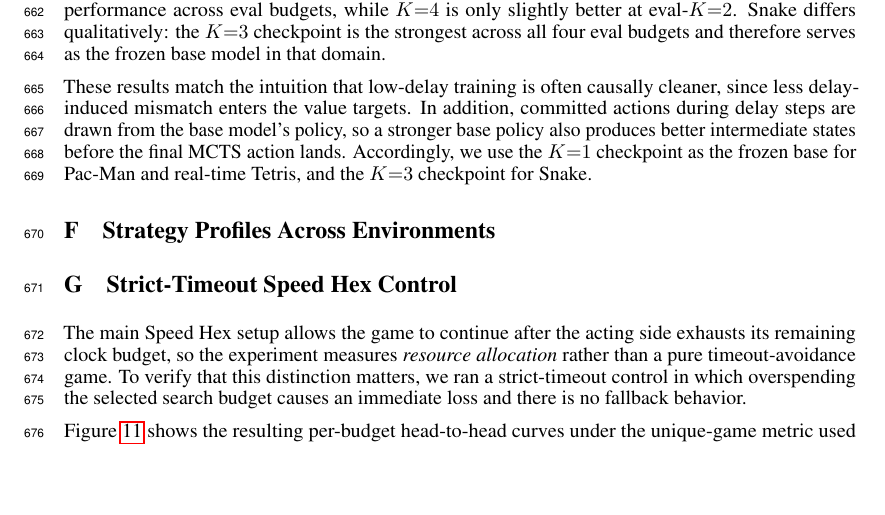
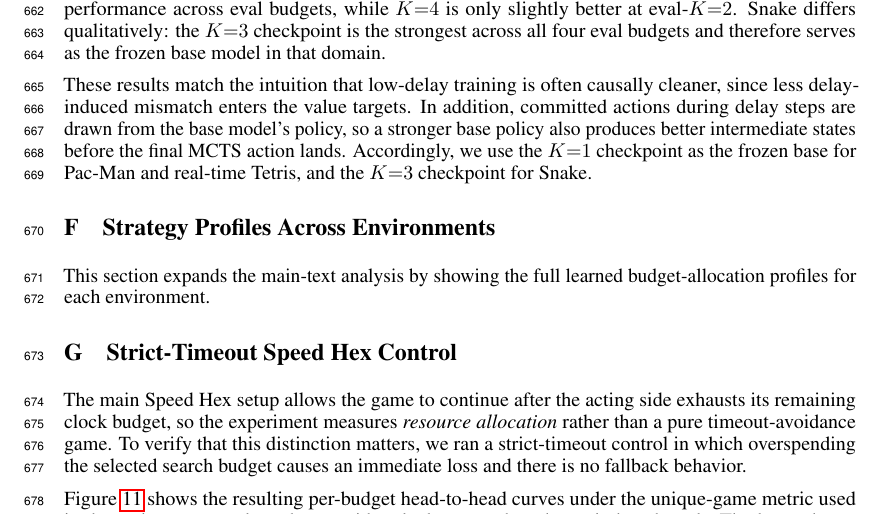
Before and after one commit to Aneeshers/realtime-rl, a LaTeX paper (neurips_2026.tex): part of page 18 of 29 before the commit and part of page 18 of 30 after it, cut so that both start at the same text, the shorter picture padded with empty space. Compiled offline with pdfLaTeX.

Commit message:
appendix edit

```diff
--- a/neurips_2026.tex
+++ b/neurips_2026.tex
@@ -1301,6 +1301,8 @@ real-time Tetris, and the $K{=}3$ checkpoint for Snake.
 \section{Strategy Profiles Across Environments}
 \label{app:strategy_appendix}
 
+This section expands the main-text analysis by showing the full learned budget-allocation profiles for each environment.
+
 \begin{figure}[t]
   \centering
   \includegraphics[width=\linewidth]{figures/strategy_appendix.pdf}
```
